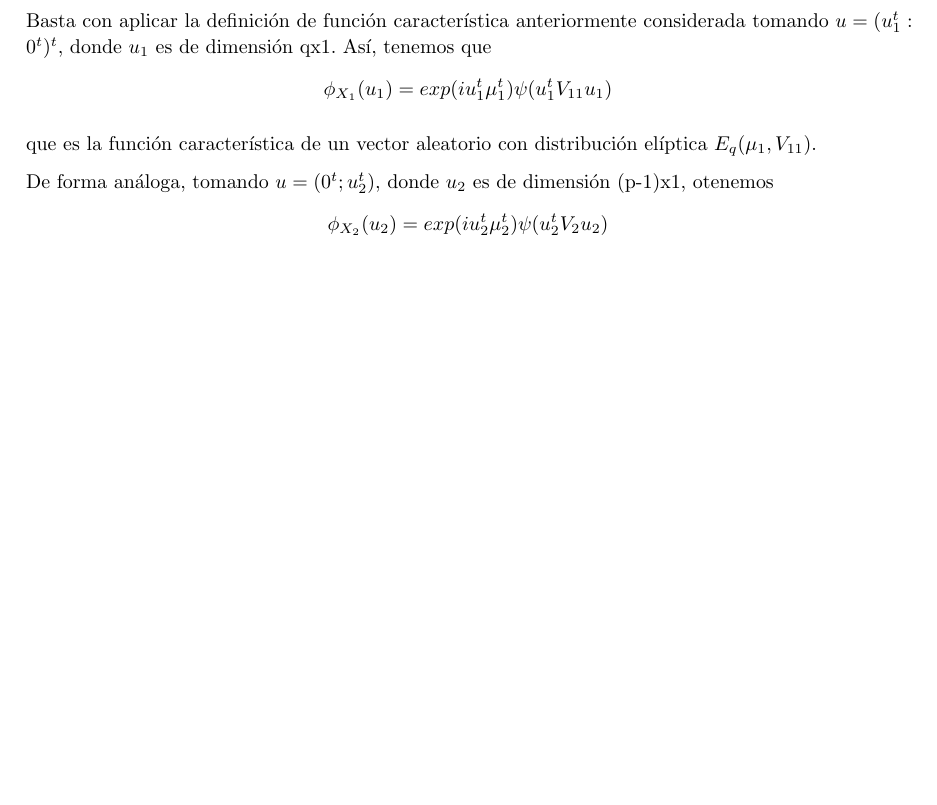
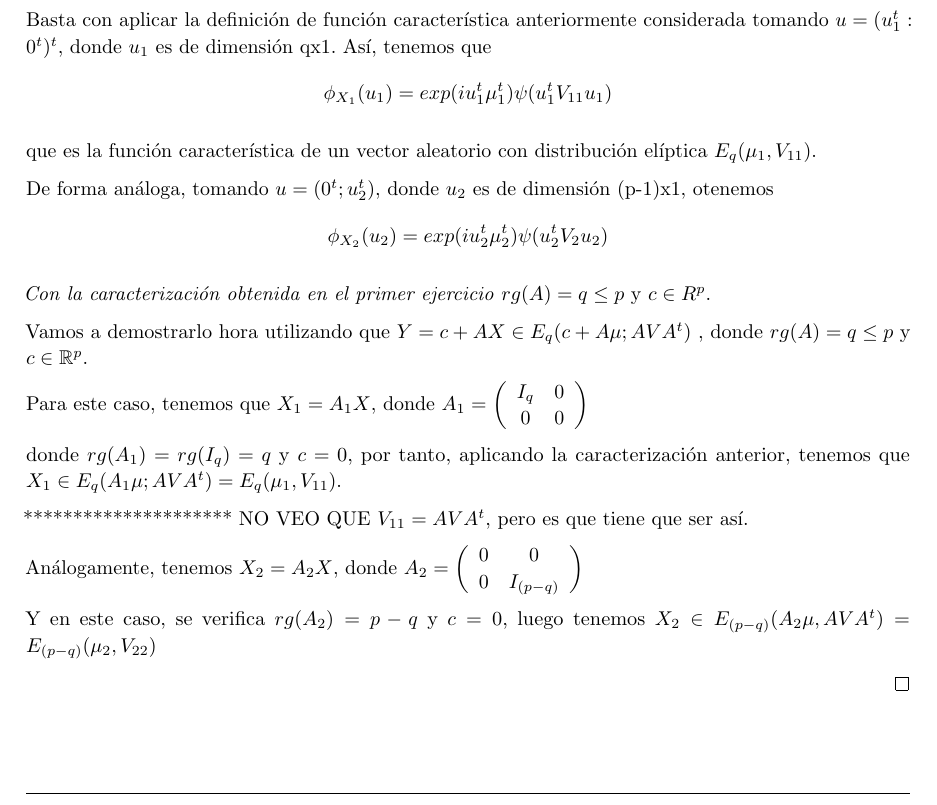
Before and after one commit to rbnuria/Multivariante, a LaTeX document (ElípticayEsférica/ClaseElípticayEsférica.tex): part of page 6 of 8 before the commit and part of page 6 of 9 after it, cut so that both start at the same text, the shorter picture padded with empty space. Compiled offline with pdfLaTeX.

Commit message:
Hasta seccion 3 con asteriscos

```diff
--- a/ElípticayEsférica/ClaseElípticayEsférica.tex
+++ b/ElípticayEsférica/ClaseElípticayEsférica.tex
@@ -399,4 +398,26 @@
 
+			\textit{Con la caracterización obtenida en el primer ejercicio}
+			$rg(A) = q \leq p$ y $c \in R^p$.
+
+
+		Vamos a demostrarlo hora utilizando que $Y = c + AX \in E_q(c + A \mu; A V A^t)$ , donde  $rg(A) = q \leq p$ y $c \in \mathbb{R}^p$.
+
+		Para este caso, tenemos que $X_1 = A_1 X$, donde $A_1 = \left( \begin{array}{cc}
+		I_q & 0 \\ 0 & 0
+		\end{array}\right)$
+
+
+	  donde $rg(A_1) = rg(I_q) = q$ y $c = 0$, por tanto, aplicando la caracterización anterior, tenemos que $X_1 \in E_q(A_1 \mu; A V A^t) = E_q(\mu_1, V_{11})$.
+
+	  ********************* NO VEO QUE $V_{11} = A V A^t$, pero es que tiene que ser así.
+
+	  Análogamente, tenemos $X_2 = A_2 X$, donde $A_2 = \left( \begin{array}{cc}
+	  0 & 0 \\ 0 & I_{(p-q)}
+	  \end{array}\right)$
+
+	  Y en este caso, se verifica $rg(A_2) = p-q$ y $c = 0$, luego tenemos $X_2 \in E_{(p-q)}(A_2 \mu, A V A^t) = E_{(p-q)}(\mu_2, V_{22})$
+
+	\end{proof}
 	\section{Algunas distribuciones de las clases esférica y elíptica de distribuciones en $\mathbb{R}^p$ }
 
 	\subsection{Distribución uniforme en el círculo de radio r}
```
Also changed, not shown: ElípticayEsférica/ClaseElípticayEsférica.pdf, ElípticayEsférica/ClaseElípticayEsférica.tex (1 more changed lines), 4 other files.
